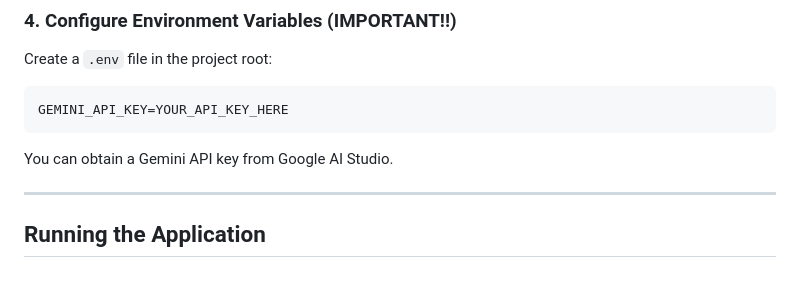
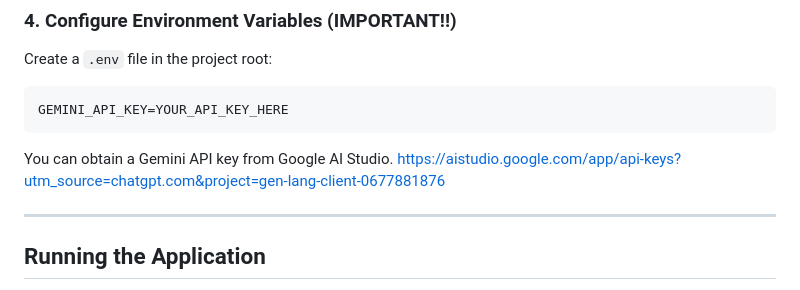
Before and after one commit to Matsuzaki-Yuta/IFB398TeamT193-FC-, a Markdown page: README.md, the part around the change. GitHub-like rendering.

````diff
--- a/README.md
+++ b/README.md
@@ -93,7 +93,7 @@ Create a `.env` file in the project root:
 GEMINI_API_KEY=YOUR_API_KEY_HERE
 ```
 
-You can obtain a Gemini API key from Google AI Studio.
+You can obtain a Gemini API key from Google AI Studio. https://aistudio.google.com/app/api-keys?utm_source=chatgpt.com&project=gen-lang-client-0677881876
 
 ---
 
````
